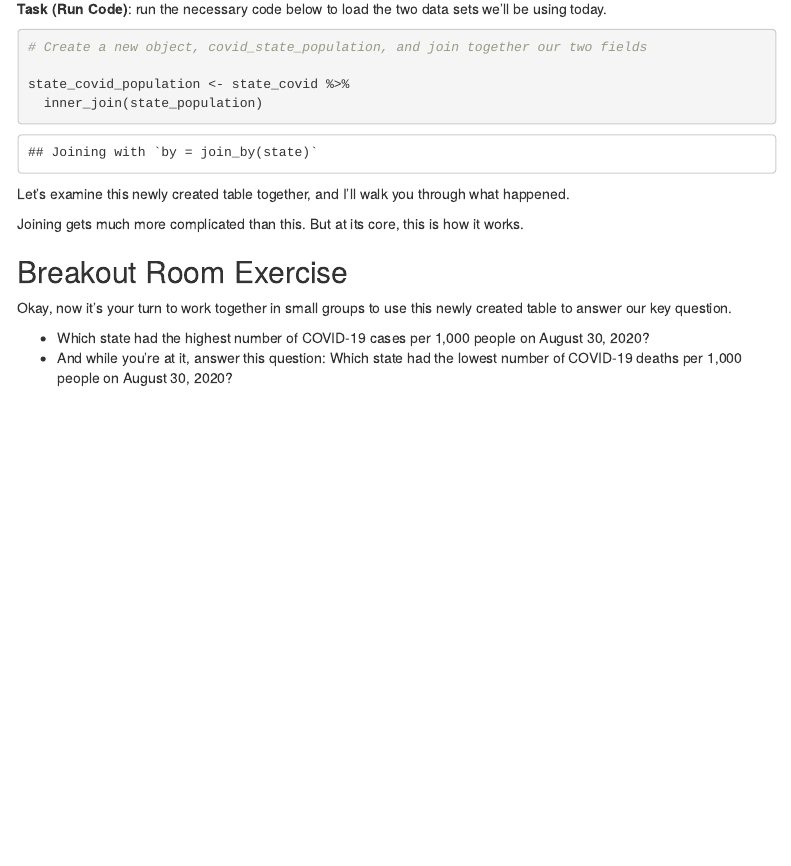
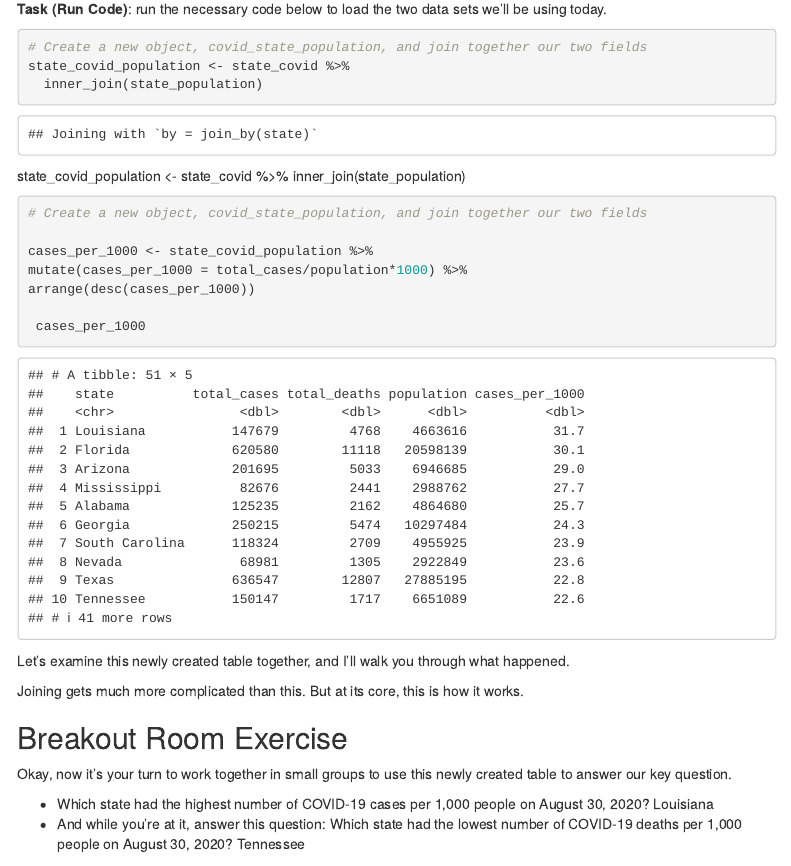
Before and after one commit to rkobell/RK_Fall2020_DataJournalism, an R Markdown document (in_class/in_class_06/in_class_06.Rmd): the page in a window 1100 px wide, from 2350 px down. Rendered offline with R 4.5, knitr and Pandoc, with nearby package versions; menus at the side of the page are left out.

Commit message:
Update in_class_06.Rmd
updates in class )6

````diff
--- a/in_class/in_class_06/in_class_06.Rmd
+++ b/in_class/in_class_06/in_class_06.Rmd
@@ -96,12 +96,24 @@ Fortunately, each table shares a common field -- state -- that is populated with
 
 **Task (Run Code)**: run the necessary code below to load the two data sets we'll be using today.
 
+```{r}
+# Create a new object, covid_state_population, and join together our two fields
+state_covid_population <- state_covid %>%
+  inner_join(state_population)
+```
+
+state_covid_population <- state_covid %>%  inner_join(state_population)
 
 ```{r}
 # Create a new object, covid_state_population, and join together our two fields
 
-state_covid_population <- state_covid %>%
-  inner_join(state_population)
+cases_per_1000 <- state_covid_population %>%
+mutate(cases_per_1000 = total_cases/population*1000) %>%
+arrange(desc(cases_per_1000))
+
+ cases_per_1000
+
+
 
 ```
 Let's examine this newly created table together, and I'll walk you through what happened.
@@ -113,6 +125,8 @@ Joining gets much more complicated than this.  But at its core, this is how it w
 Okay, now it's your turn to work together in small groups to use this newly created table to answer our key question.
 
 *  Which state had the highest number of COVID-19 cases per 1,000 people on August 30, 2020?
+Louisiana
 *  And while you're at it, answer this question: Which state had the lowest number of COVID-19 deaths per 1,000 people on August 30, 2020?
+Tennessee
 
 -30-
````
